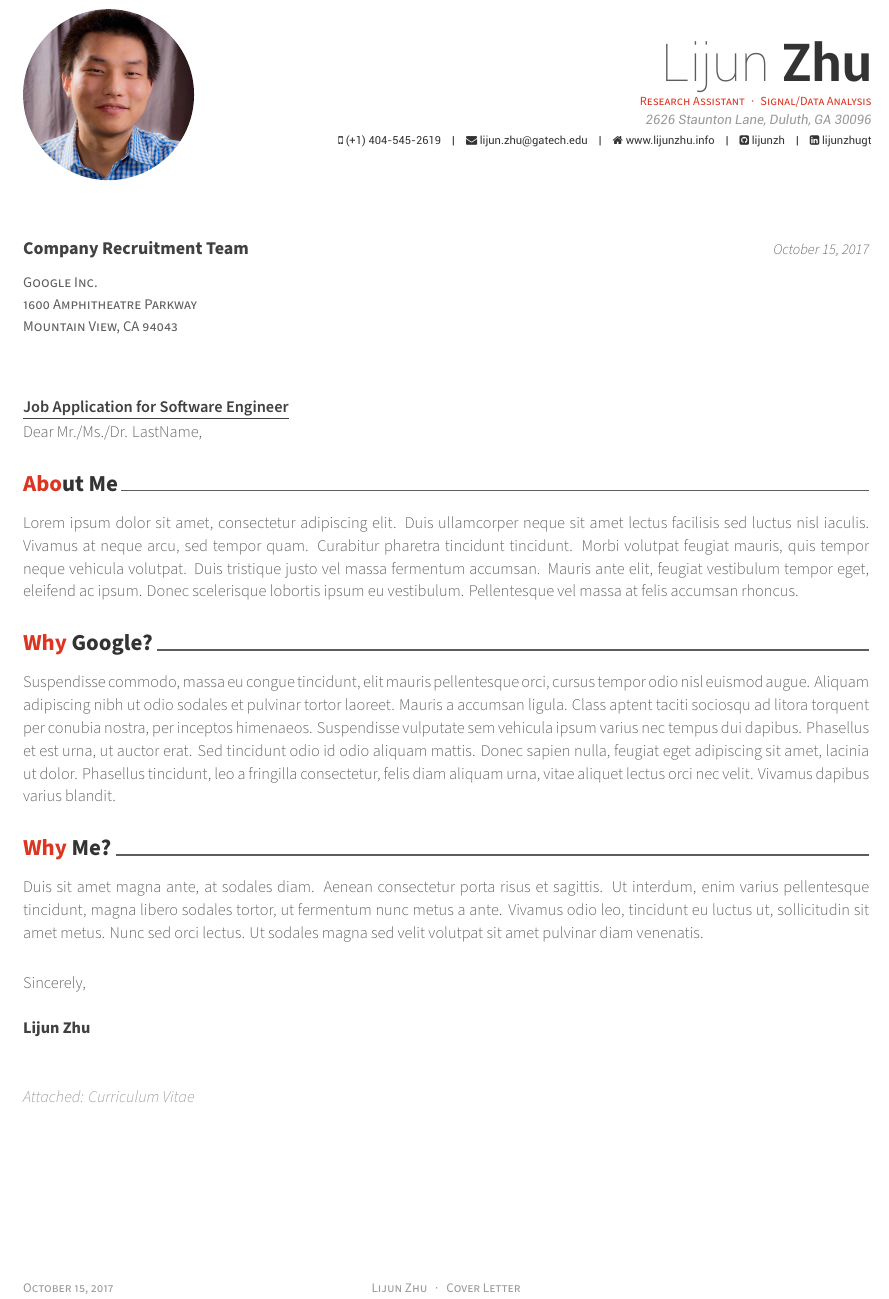
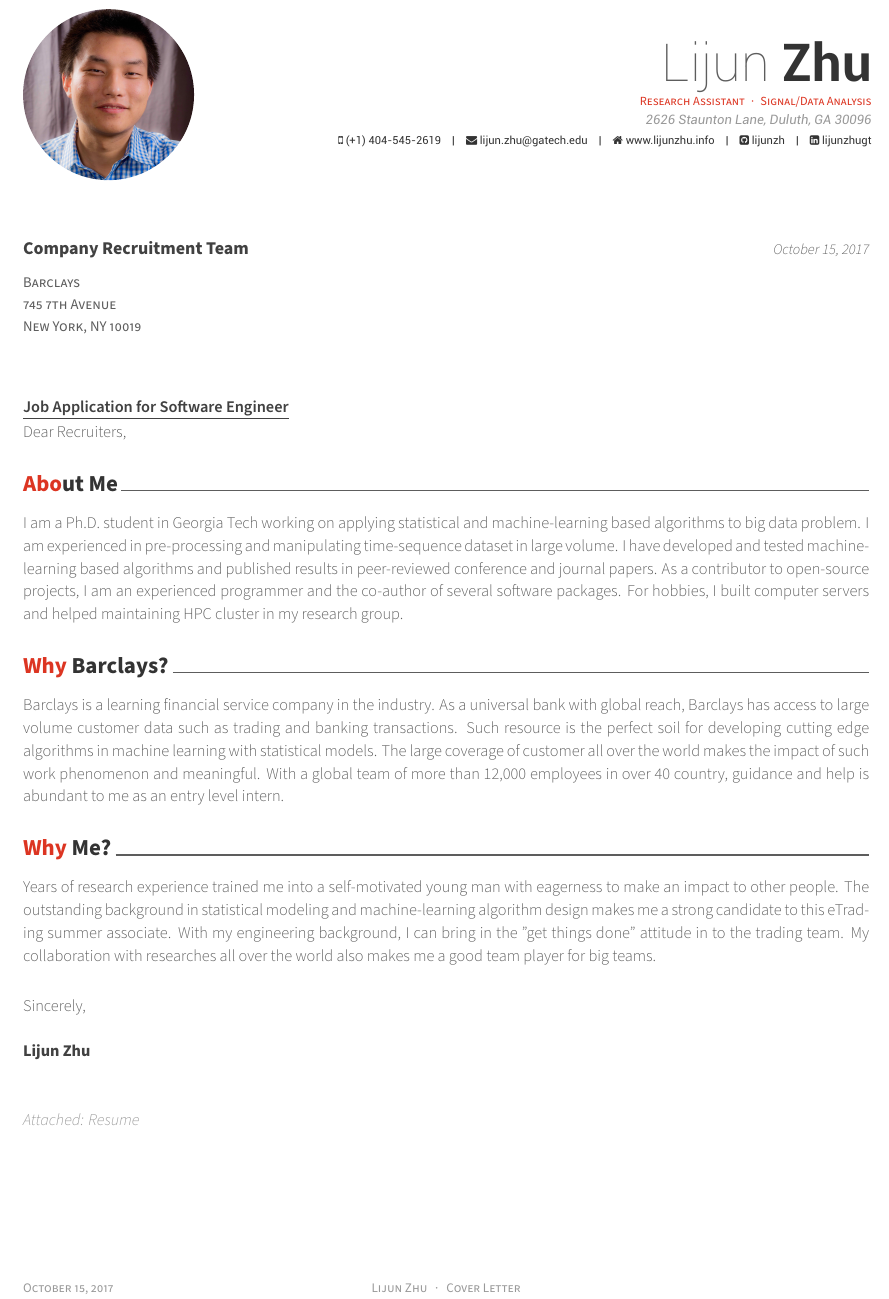
Before and after one commit to lijunzh/resume_old, a LaTeX CV (coverletter.tex): part of the page, cut so that both start at the same text. Compiled offline with XeLaTeX.

Commit message:
Add in coverletter for barlay

```diff
--- a/coverletter.tex
+++ b/coverletter.tex
@@ -79,17 +79,17 @@
 % The company being applied to
 \recipient
   {Company Recruitment Team}
-  {Google Inc.\\1600 Amphitheatre Parkway\\Mountain View, CA 94043}
+  {Barclays\\745 7th Avenue\\New York, NY 10019}
 % The date on the letter, default is the date of compilation
 \letterdate{\today}
 % The title of the letter
 \lettertitle{Job Application for Software Engineer}
 % How the letter is opened
-\letteropening{Dear Mr./Ms./Dr. LastName,}
+\letteropening{Dear Recruiters,}
 % How the letter is closed
 \letterclosing{Sincerely,}
 % Any enclosures with the letter
-\letterenclosure[Attached]{Curriculum Vitae}
+\letterenclosure[Attached]{Resume}
 
 
 %-------------------------------------------------------------------------------
@@ -115,13 +115,13 @@
 \begin{cvletter}
 
 \lettersection{About Me}
-Lorem ipsum dolor sit amet, consectetur adipiscing elit. Duis ullamcorper neque sit amet lectus facilisis sed luctus nisl iaculis. Vivamus at neque arcu, sed tempor quam. Curabitur pharetra tincidunt tincidunt. Morbi volutpat feugiat mauris, quis tempor neque vehicula volutpat. Duis tristique justo vel massa fermentum accumsan. Mauris ante elit, feugiat vestibulum tempor eget, eleifend ac ipsum. Donec scelerisque lobortis ipsum eu vestibulum. Pellentesque vel massa at felis accumsan rhoncus.
+I am a Ph.D. student in Georgia Tech working on applying statistical and machine-learning based algorithms to big data problem. I am experienced in pre-processing and manipulating time-sequence dataset in large volume. I have developed and tested machine-learning based algorithms and published results in peer-reviewed conference and journal papers. As a contributor to open-source projects, I am an experienced programmer and the co-author of several software packages. For hobbies, I built computer servers and helped maintaining HPC cluster in my research group.
 
-\lettersection{Why Google?}
-Suspendisse commodo, massa eu congue tincidunt, elit mauris pellentesque orci, cursus tempor odio nisl euismod augue. Aliquam adipiscing nibh ut odio sodales et pulvinar tortor laoreet. Mauris a accumsan ligula. Class aptent taciti sociosqu ad litora torquent per conubia nostra, per inceptos himenaeos. Suspendisse vulputate sem vehicula ipsum varius nec tempus dui dapibus. Phasellus et est urna, ut auctor erat. Sed tincidunt odio id odio aliquam mattis. Donec sapien nulla, feugiat eget adipiscing sit amet, lacinia ut dolor. Phasellus tincidunt, leo a fringilla consectetur, felis diam aliquam urna, vitae aliquet lectus orci nec velit. Vivamus dapibus varius blandit.
+\lettersection{Why Barclays?}
+Barclays is a learning financial service company in the industry. As a universal bank with global reach, Barclays has access to large volume customer data such as trading and banking transactions. Such resource is the perfect soil for developing cutting edge algorithms in machine learning with statistical models. The large coverage of customer all over the world makes the impact of such work phenomenon and meaningful. With a global team of more than 12,000 employees in over 40 country, guidance and help is abundant to me as an entry level intern.
 
 \lettersection{Why Me?}
-Duis sit amet magna ante, at sodales diam. Aenean consectetur porta risus et sagittis. Ut interdum, enim varius pellentesque tincidunt, magna libero sodales tortor, ut fermentum nunc metus a ante. Vivamus odio leo, tincidunt eu luctus ut, sollicitudin sit amet metus. Nunc sed orci lectus. Ut sodales magna sed velit volutpat sit amet pulvinar diam venenatis.
+Years of research experience trained me into a self-motivated young man with eagerness to make an impact to other people. The outstanding background in statistical modeling and machine-learning algorithm design makes me a strong candidate to this eTrading summer associate. With my engineering background, I can bring in the "get things done" attitude in to the trading team. My collaboration with researches all over the world also makes me a good team player for big teams.
 
 \end{cvletter}
 
```
Also changed, not shown: 1 other file.
